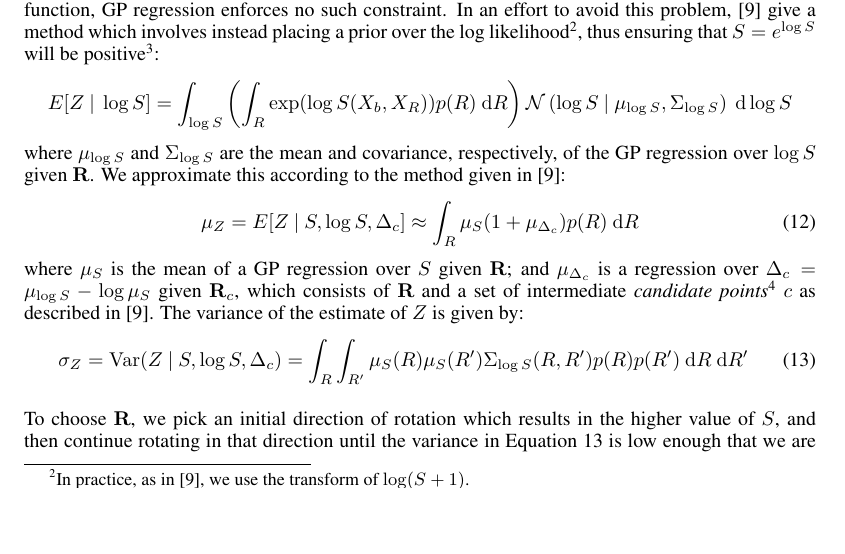
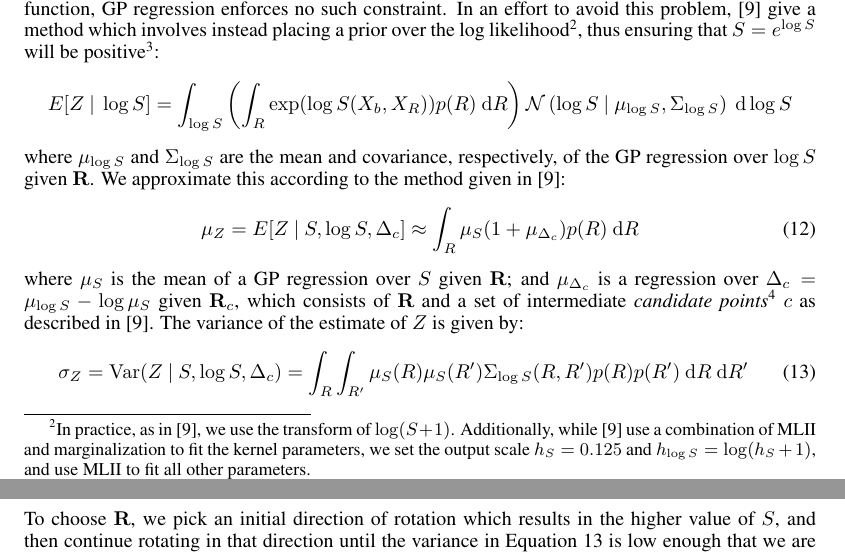
Before and after one commit to jhamrick/optimal-mental-rotation, a LaTeX paper (man/final-project.tex): part of page 5 of 10 before the commit and two parts of pages 5 and 6 of 10 after it, the two joined at a grey line, cut so that both start at the same text, the shorter picture padded with empty space. Compiled offline with pdfLaTeX.

Commit message:
Add footnote about fitting parameters

```diff
--- a/man/final-project.tex
+++ b/man/final-project.tex
@@ -352,8 +352,12 @@ $S$ is a non-negative likelihood function, GP regression enforces no
 such constraint. In an effort to avoid this problem,
 \cite{Osborne:2012tm} give a method which involves instead placing a
 prior over the log likelihood\footnote{In practice, as in
-  \cite{Osborne:2012tm}, we use the transform of $\log(S+1)$.}, thus
-ensuring that $S=e^{\log S}$ will be positive\footnote{We are not
+  \cite{Osborne:2012tm}, we use the transform of
+  $\log(S+1)$. Additionally, while \cite{Osborne:2012tm} use a
+  combination of MLII and marginalization to fit the kernel
+  parameters, we set the output scale $h_S=0.125$ and $h_{\log
+    S}=\log(h_S + 1)$, and use MLII to fit all other parameters.},
+thus ensuring that $S=e^{\log S}$ will be positive\footnote{We are not
   guaranteed positivity, however, the approximation to the integral
   over $\log S$ (Equation \ref{eq:bq-Z-mean}) requires computing
   $\mu_S$, which may have nonpositive segments.}:
```
